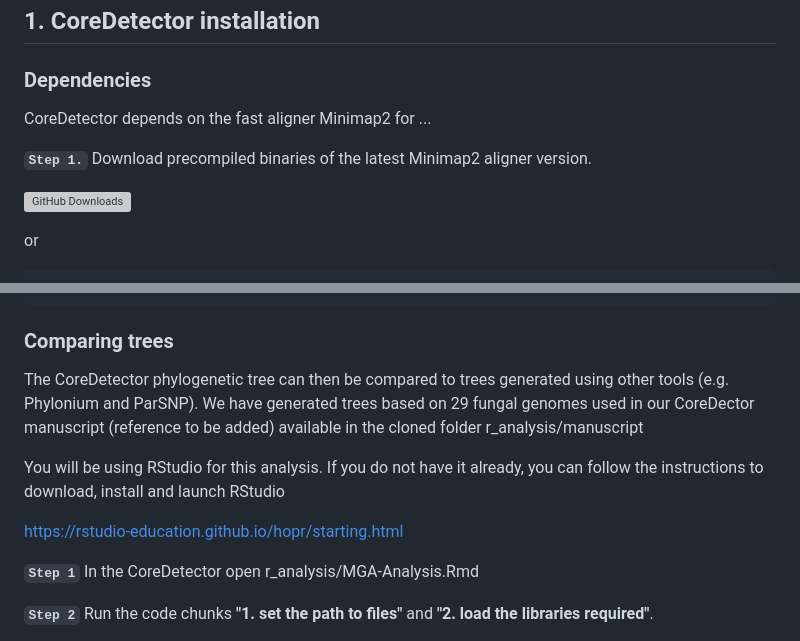
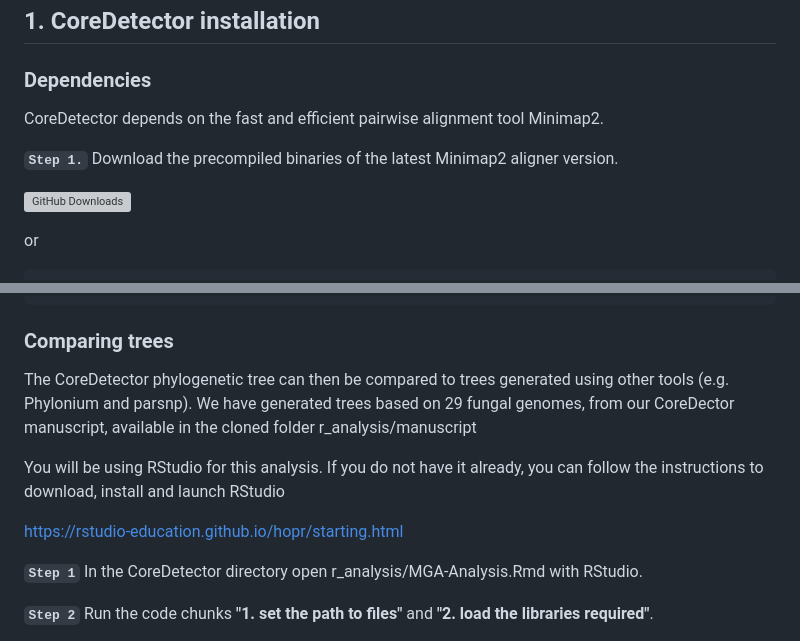
Before and after one commit to mfruzan/CoreDetector, a Markdown page: Manual.md, 2 parts joined by grey strips. Drawn GitHub-style; grey boxes are pictures that could not be loaded.

````diff
--- a/Manual.md
+++ b/Manual.md
@@ -22,9 +22,9 @@ The analysis of the core-genome alignments of conserved sequence is important to
 
 ### <a name="depends"></a>Dependencies
 
-CoreDetector depends on the fast aligner Minimap2 for ...
+CoreDetector depends on the fast and efficient pairwise alignment tool Minimap2.
 
-**`Step 1.`** Download precompiled binaries of the latest Minimap2 aligner version.
+**`Step 1.`** Download the precompiled binaries of the latest Minimap2 aligner version.
 
 [![GitHub Downloads](https://img.shields.io/github/downloads/lh3/minimap2/total.svg?style=social&logo=github&label=Download)](https://github.com/lh3/minimap2/releases)
 
@@ -334,13 +356,13 @@ figtree outtree
 ```
 ### <a name="comp"></a>Comparing trees
 
-The CoreDetector phylogenetic tree can then be compared to trees generated using other tools (e.g. Phylonium and ParSNP). We have generated trees based on 29 fungal genomes used in our CoreDector manuscript (reference to be added) available in the cloned folder r_analysis/manuscript
+The CoreDetector phylogenetic tree can then be compared to trees generated using other tools (e.g. Phylonium and parsnp). We have generated trees based on 29 fungal genomes, from our CoreDector manuscript, available in the cloned folder r_analysis/manuscript
 
 You will be using RStudio for this analysis. If you do not have it already, you can follow the instructions to download, install and launch RStudio
 
 https://rstudio-education.github.io/hopr/starting.html
 
-**`Step 1`** In the CoreDetector open r_analysis/MGA-Analysis.Rmd
+**`Step 1`** In the CoreDetector directory open r_analysis/MGA-Analysis.Rmd with RStudio.
 
 **`Step 2`** Run the code chunks **"1. set the path to files"** and **"2. load the libraries required"**.
 
````
Also changed, not shown: other parts of Manual.md (+41 -19 lines).
